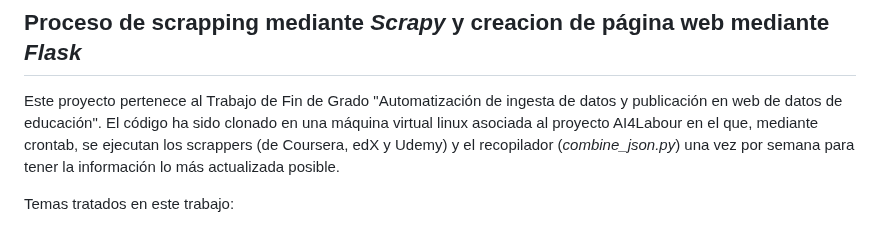
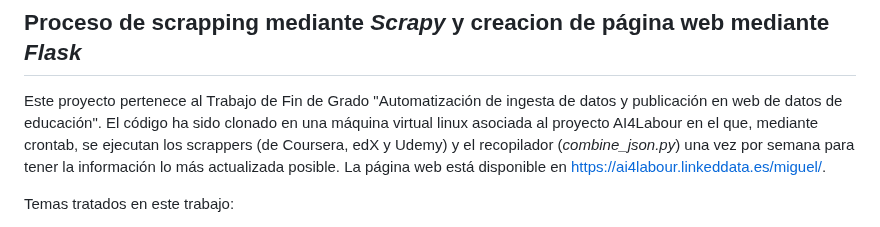
Before and after one commit to mfdiaz308/TFGMiguelFernandez, a Markdown page: README.md, the part around one of its changes. GitHub-like rendering.

```diff
--- a/README.md
+++ b/README.md
@@ -2,7 +2,7 @@
 
 ## Proceso de scrapping mediante _Scrapy_ y creacion de página web mediante _Flask_
 
-Este proyecto pertenece al Trabajo de Fin de Grado "Automatización de ingesta de datos y publicación en web de datos de educación". El código ha sido clonado en una máquina virtual linux asociada al proyecto AI4Labour en el que, mediante crontab, se ejecutan los scrappers (de Coursera, edX y Udemy) y el recopilador (_combine_json.py_) una vez por semana para tener la información lo más actualizada posible.
+Este proyecto pertenece al Trabajo de Fin de Grado "Automatización de ingesta de datos y publicación en web de datos de educación". El código ha sido clonado en una máquina virtual linux asociada al proyecto AI4Labour en el que, mediante crontab, se ejecutan los scrappers (de Coursera, edX y Udemy) y el recopilador (_combine_json.py_) una vez por semana para tener la información lo más actualizada posible. La página web está disponible en [https://ai4labour.linkeddata.es/miguel/](https://ai4labour.linkeddata.es/miguel/).
 
 Temas tratados en este trabajo:
 - Scrapping de páginas web con _BeautifulSoup_ y _Scrapy_.
```
Also changed, not shown: other parts of README.md (+1 -1 lines).
